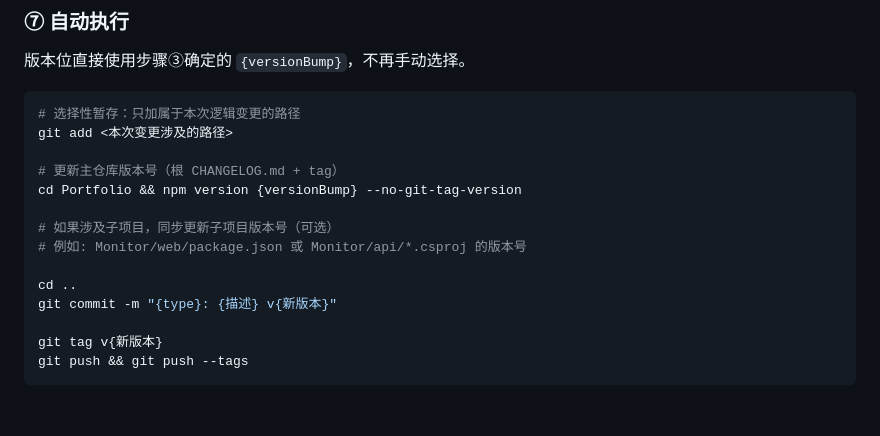
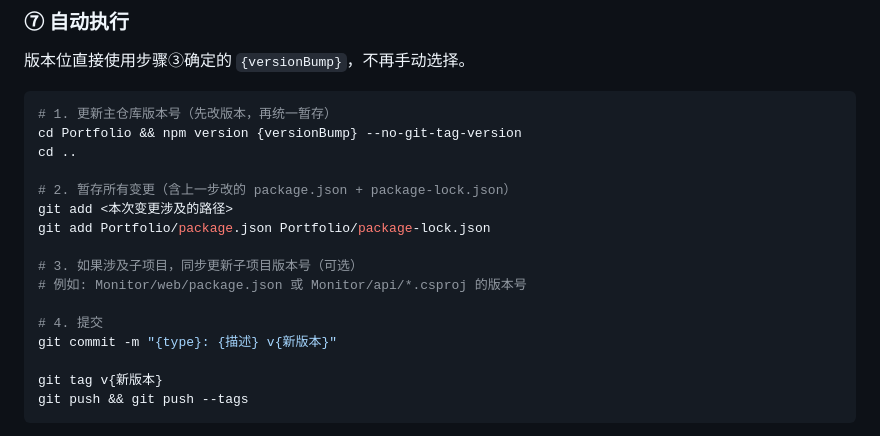
Before and after one commit to Lenceas/Jason-hub, a Markdown page: RELEASE.md, the part around the change. Rendered like a GitHub page; blank space fills up the shorter version.

Commit message:
fix: 发布流步骤⑦ 先改版本再暂存 — 修复 package.json 漏提交

````diff
--- a/RELEASE.md
+++ b/RELEASE.md
@@ -401,16 +401,18 @@ Commit 信息预览
 版本位直接使用步骤③确定的 `{versionBump}`，不再手动选择。
 
 ```bash
-# 选择性暂存：只加属于本次逻辑变更的路径
+# 1. 更新主仓库版本号（先改版本，再统一暂存）
+cd Portfolio && npm version {versionBump} --no-git-tag-version
+cd ..
+
+# 2. 暂存所有变更（含上一步改的 package.json + package-lock.json）
 git add <本次变更涉及的路径>
+git add Portfolio/package.json Portfolio/package-lock.json
 
-# 更新主仓库版本号（根 CHANGELOG.md + tag）
-cd Portfolio && npm version {versionBump} --no-git-tag-version
-
-# 如果涉及子项目，同步更新子项目版本号（可选）
+# 3. 如果涉及子项目，同步更新子项目版本号（可选）
 # 例如: Monitor/web/package.json 或 Monitor/api/*.csproj 的版本号
 
-cd ..
+# 4. 提交
 git commit -m "{type}: {描述} v{新版本}"
 
 git tag v{新版本}
````
